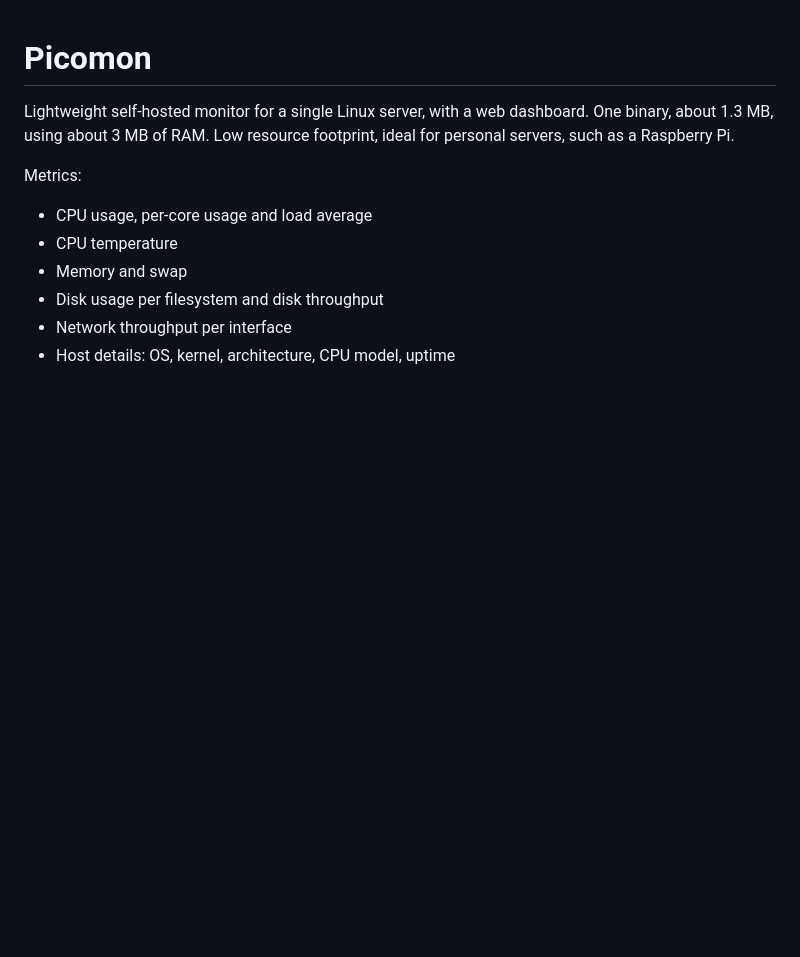
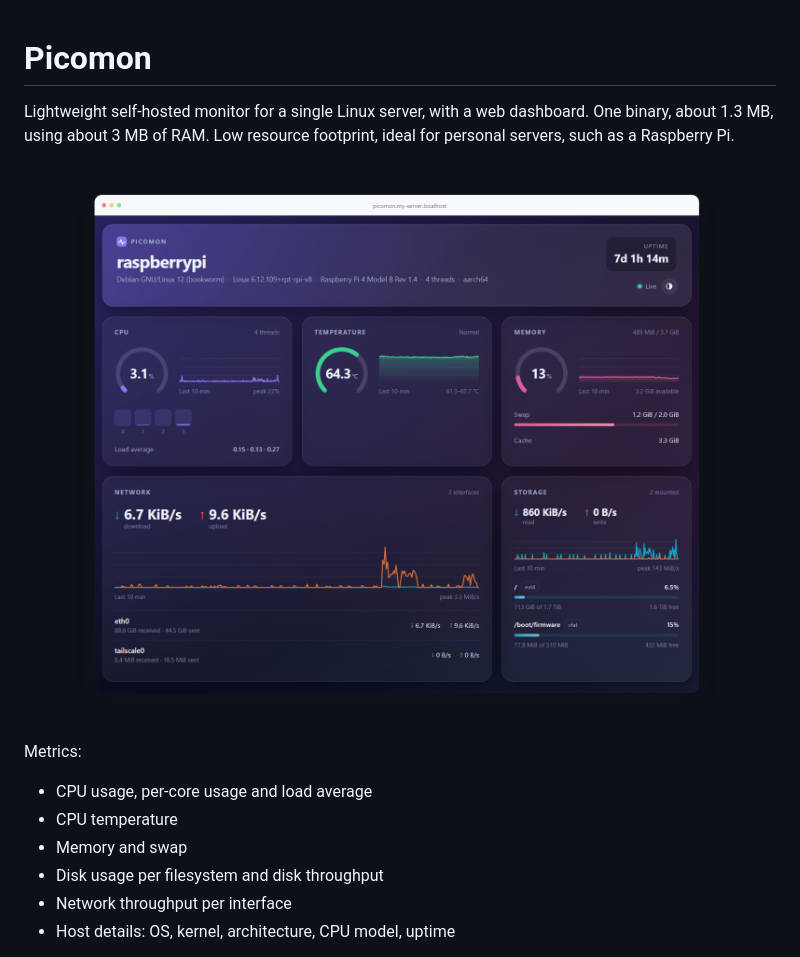
Before and after one commit to wolfika/picomon, a Markdown page: README.md, the part around the change. Drawn GitHub-style; pictures changed too: docs/screenshot.png (added); blank space fills up the shorter version.

Commit message:
docs: add dashboard screenshot to README
Co-Authored-By: Claude Opus 5.5 <noreply@anthropic.com>

```diff
--- a/README.md
+++ b/README.md
@@ -1,6 +1,8 @@
 # Picomon
 
 Lightweight self-hosted monitor for a single Linux server, with a web dashboard. One binary, about 1.3 MB, using about 3 MB of RAM. Low resource footprint, ideal for personal servers, such as a Raspberry Pi.
+
+![Picomon dashboard on a Raspberry Pi, showing CPU, temperature, memory, network and storage cards in the glass theme](docs/screenshot.png)
 
 Metrics:
 
```
